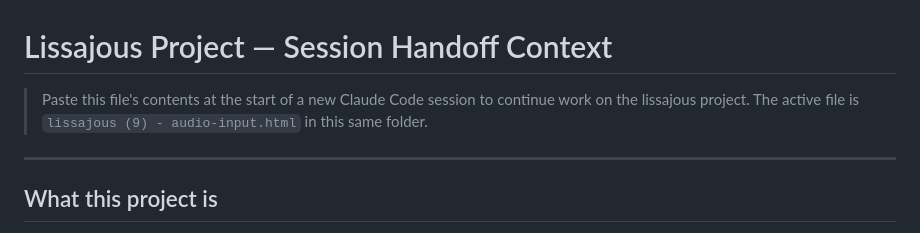
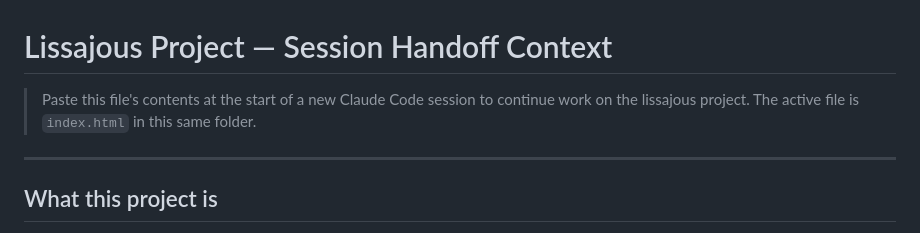
Before and after one commit to 0krt/parametric_lissajous, a Markdown page: lissajous-session-handoff.md, the part around the change. Drawn GitHub-style.

```diff
--- a/lissajous-session-handoff.md
+++ b/lissajous-session-handoff.md
@@ -1,6 +1,6 @@
 # Lissajous Project — Session Handoff Context
 
-> Paste this file's contents at the start of a new Claude Code session to continue work on the lissajous project. The active file is `lissajous (9) - audio-input.html` in this same folder.
+> Paste this file's contents at the start of a new Claude Code session to continue work on the lissajous project. The active file is `index.html` in this same folder.
 
 ---
 
```
